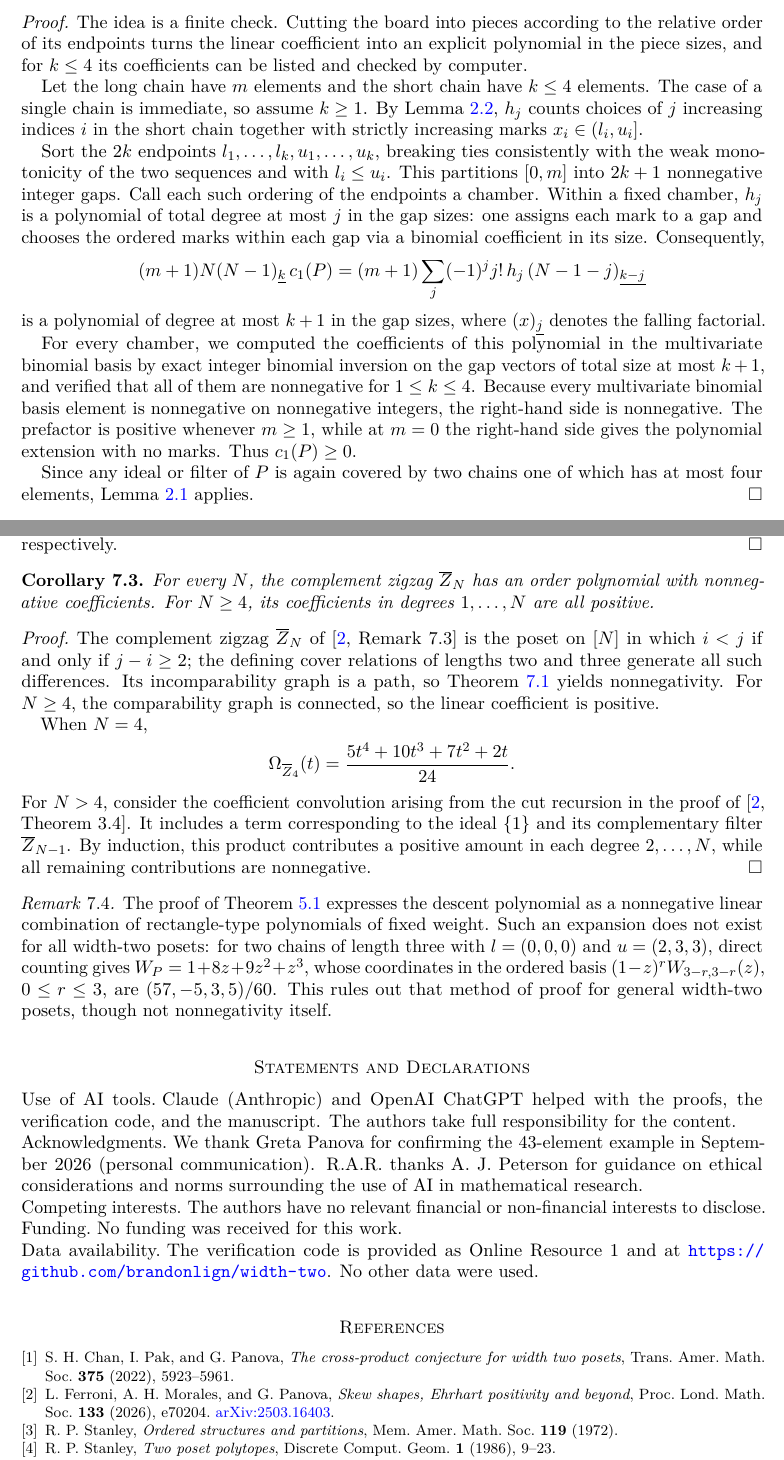
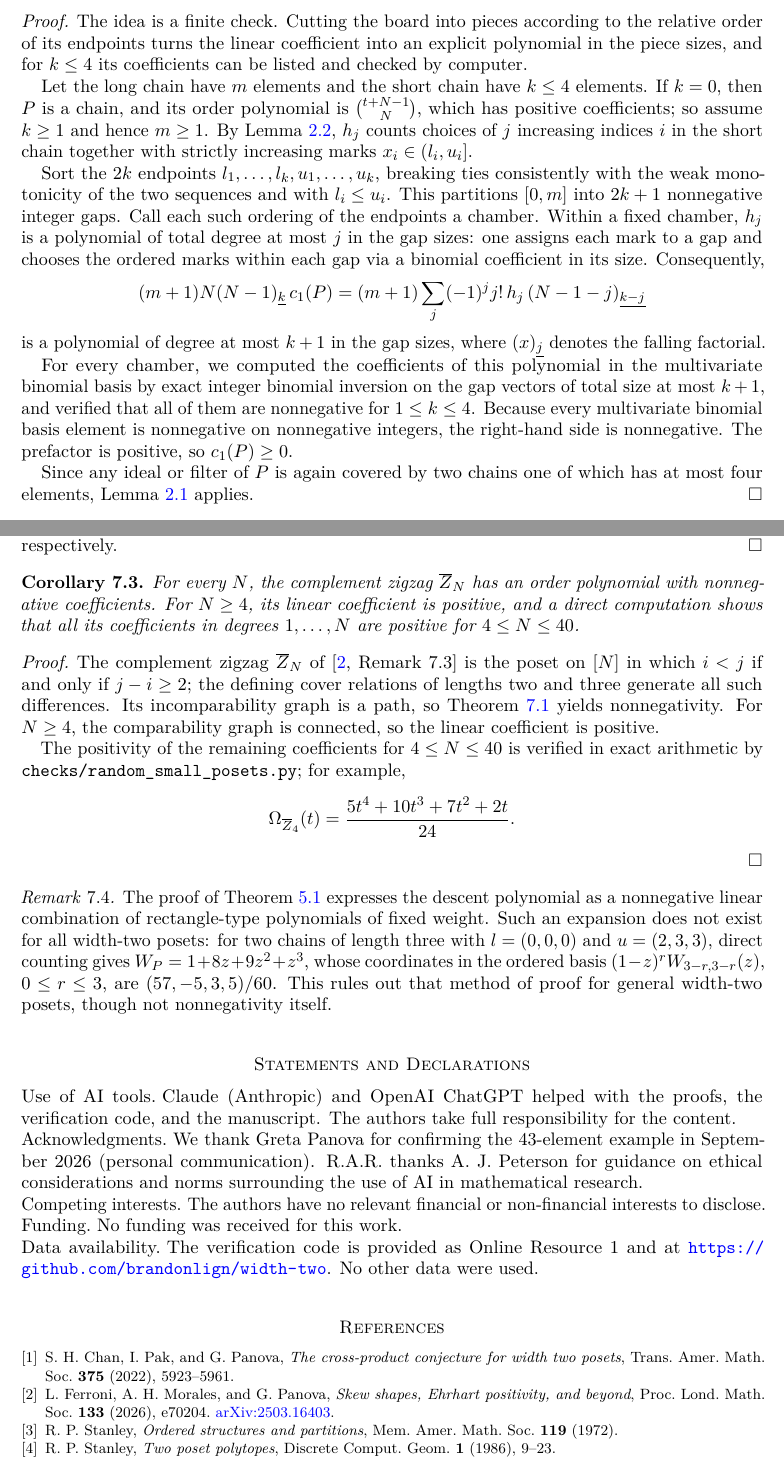
Before and after one commit to brandonlign/width-two, a LaTeX paper (paper/main.tex): two parts of pages 8 and 11 of 12, joined at a grey line, cut so that both start at the same text. Compiled offline with pdfLaTeX.

Commit message:
Tighten corollary and short-chain proof; match journal title in references
Co-Authored-By: Claude Sonnet 5.5 <noreply@anthropic.com>

```diff
--- a/paper/main.tex
+++ b/paper/main.tex
@@ -560,7 +560,7 @@ polynomial in the piece sizes, and for $k\le4$ its coefficients can be listed
 and checked by computer.
 
 Let the long chain have $m$ elements and the short chain have $k\le4$ elements.
-The case of a single chain is immediate, so assume $k\ge1$. By
+If $k=0$, then $P$ is a chain, and its order polynomial is $\binom{t+N-1}{N}$, which has positive coefficients; so assume $k\ge1$ and hence $m\ge1$. By
 Lemma~\ref{lem:matchings}, $h_j$ counts choices of $j$ increasing indices $i$
 in the short chain together with strictly increasing marks $x_i\in(l_i,u_i]$.
 
@@ -583,8 +583,7 @@ multivariate binomial basis by exact integer binomial inversion on the gap
 vectors of total size at most $k+1$, and verified that all of them are
 nonnegative for $1\le k\le4$. Because every multivariate binomial basis element
 is nonnegative on nonnegative integers, the right-hand side is nonnegative. The
-prefactor is positive whenever $m\ge1$, while at $m=0$ the right-hand side
-gives the polynomial extension with no marks. Thus $\lin(P)\ge0$.
+prefactor is positive, so $\lin(P)\ge0$.
 
 Since any ideal or filter of $P$ is again covered by two chains one of which
 has at most four elements, Lemma~\ref{lem:reduction} applies.
@@ -748,8 +747,9 @@ Cases (1), (2) and (3) follow directly from Theorems~\ref{thm:sp},
 
 \begin{corollary}\label{cor:zigzag}
 For every $N$, the complement zigzag $\overline Z_N$ has an order polynomial with
-nonnegative coefficients. For $N\ge4$, its coefficients in degrees
-$1,\dots,N$ are all positive.
+nonnegative coefficients. For $N\ge4$, its linear coefficient is positive, and a
+direct computation shows that all its coefficients in degrees $1,\dots,N$ are
+positive for $4\le N\le40$.
 \end{corollary}
 
 \begin{proof}
@@ -759,15 +759,11 @@ lengths two and three generate all such differences. Its incomparability graph
 is a path, so Theorem~\ref{thm:sparse} yields nonnegativity. For $N\ge4$, the
 comparability graph is connected, so the linear coefficient is positive.
 
-When $N=4$,
+The positivity of the remaining coefficients for $4\le N\le40$ is verified in
+exact arithmetic by \path{checks/random_small_posets.py}; for example,
 \[
  \Omega_{\overline Z_4}(t)=\frac{5t^4+10t^3+7t^2+2t}{24}.
 \]
-For $N>4$, consider the coefficient convolution arising from the cut recursion
-in the proof of~\cite[Theorem~3.4]{FMP}. It includes a term corresponding to
-the ideal $\{1\}$ and its complementary filter $\overline Z_{N-1}$. By
-induction, this product contributes a positive amount in each degree
-$2,\dots,N$, while all remaining contributions are nonnegative.
 \end{proof}
 
 \begin{remark}
@@ -809,7 +805,7 @@ Trans. Amer. Math. Soc. \textbf{375} (2022), 5923--5961.
 
 \bibitem{FMP}
 L.~Ferroni, A.~H. Morales, and G.~Panova,
-\emph{Skew shapes, Ehrhart positivity and beyond},
+\emph{Skew shapes, Ehrhart positivity, and beyond},
 Proc. Lond. Math. Soc. \textbf{133} (2026), e70204.
 \href{https://arxiv.org/abs/2503.16403}{arXiv:2503.16403}.
 
```
Also changed, not shown: paper/main.pdf, paper/main.tex (6 more changed lines).
